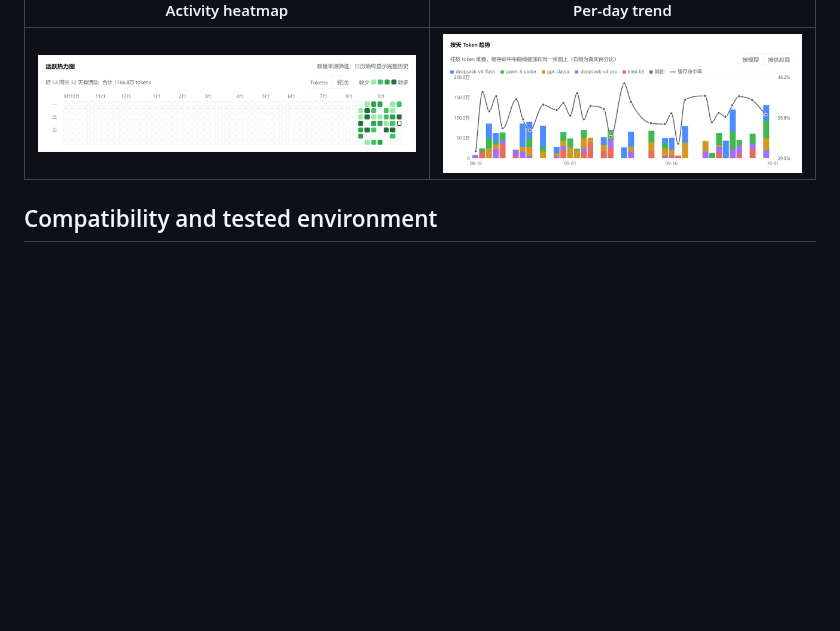
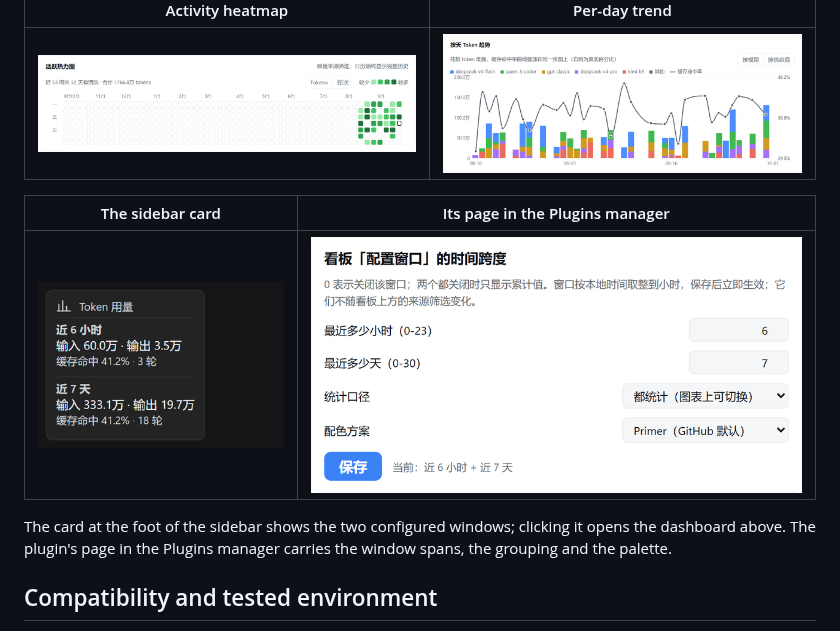
Before and after one commit to jd04063221/dsh-desktop-token-usage, a Markdown page: README.md, the part around the change. GitHub-like rendering; pictures changed too: assets/settings-light.png (added), assets/sidebar-dark.png (added); blank space fills up the shorter version.

Commit message:
docs: README 增加侧边栏卡片与设置页渲染图；出图脚本支持表单控件并锁定各视图宽度

```diff
--- a/README.md
+++ b/README.md
@@ -51,6 +51,13 @@ The same dashboard on the dark theme — each palette ships a light and a dark s
 | Activity heatmap | Per-day trend |
 |---|---|
 | ![Activity heatmap](assets/heatmap-light.png) | ![Per-day trend](assets/trend-light.png) |
+
+| The sidebar card | Its page in the Plugins manager |
+|---|---|
+| ![Sidebar card](assets/sidebar-dark.png) | ![Settings](assets/settings-light.png) |
+
+The card at the foot of the sidebar shows the two configured windows; clicking it opens the dashboard above. The plugin's
+page in the Plugins manager carries the window spans, the grouping and the palette.
 
 ## Compatibility and tested environment
 
```
Also changed, not shown: README-zh.md (+6 -0 lines), assets/dashboard-dark.png, assets/dashboard-light.png, 2 other files.
